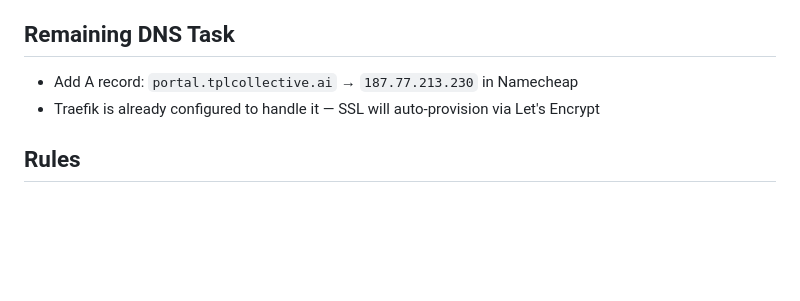
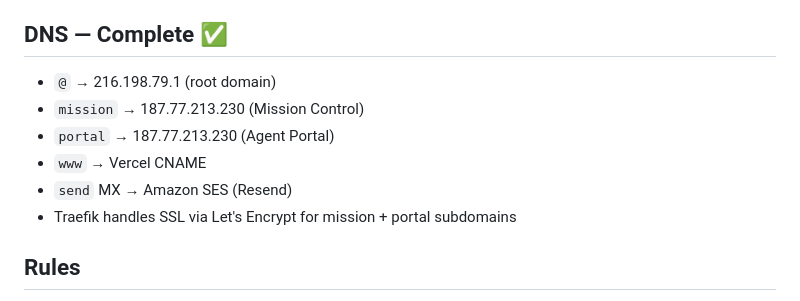
Before and after one commit to jdesane/tpl, a Markdown page: CLAUDE.md, the part around the change. Rendered like a GitHub page; blank space fills up the shorter version.

Commit message:
Update CLAUDE.md — DNS is complete, portal A record confirmed
Co-Authored-By: Claude Opus 4.6 (1M context) <noreply@anthropic.com>

```diff
--- a/CLAUDE.md
+++ b/CLAUDE.md
@@ -94,9 +94,13 @@
 - All pages include GA (G-X6WMCMBJ9R), Google Ads (AW-11351310286), Meta Pixel (34463024060012400)
 - All competitor numbers marked [VERIFY] for manual review
 
-## Remaining DNS Task
-- Add A record: `portal.tplcollective.ai` → `187.77.213.230` in Namecheap
-- Traefik is already configured to handle it — SSL will auto-provision via Let's Encrypt
+## DNS — Complete ✅
+- `@` → 216.198.79.1 (root domain)
+- `mission` → 187.77.213.230 (Mission Control)
+- `portal` → 187.77.213.230 (Agent Portal)
+- `www` → Vercel CNAME
+- `send` MX → Amazon SES (Resend)
+- Traefik handles SSL via Let's Encrypt for mission + portal subdomains
 
 ## Rules
 - TPL Collective ≠ LPT Realty — never conflate the two
```
